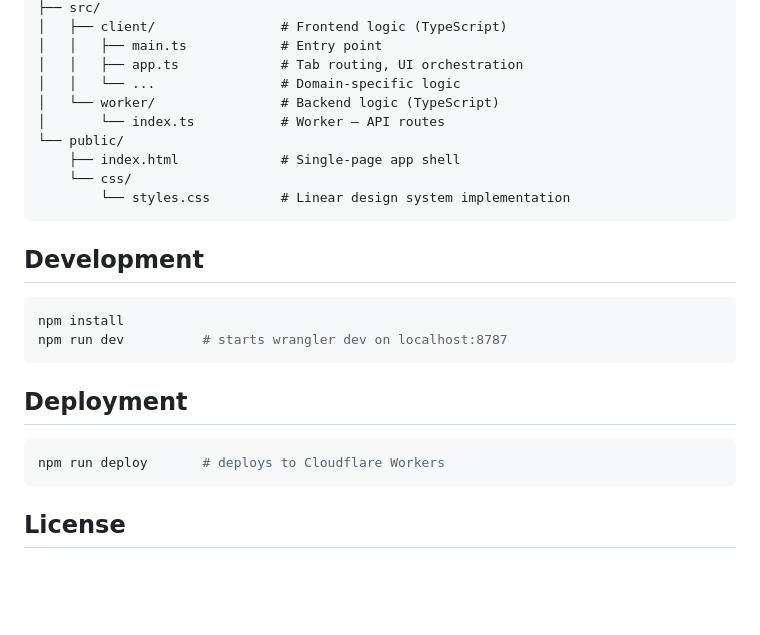
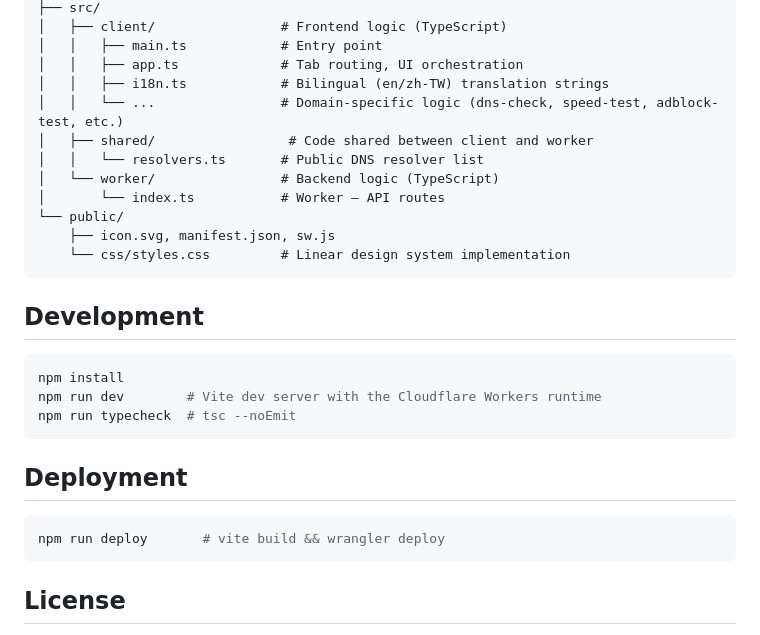
Before and after one commit to acchuang/netcheck, a Markdown page: README.md, the part around one of its changes. GitHub-like rendering; blank space fills up the shorter version.

````diff
--- a/README.md
+++ b/README.md
@@ -54,26 +54,29 @@ netcheck-site/
 │   ├── client/                # Frontend logic (TypeScript)
 │   │   ├── main.ts            # Entry point
 │   │   ├── app.ts             # Tab routing, UI orchestration
-│   │   └── ...                # Domain-specific logic
+│   │   ├── i18n.ts            # Bilingual (en/zh-TW) translation strings
+│   │   └── ...                # Domain-specific logic (dns-check, speed-test, adblock-test, etc.)
+│   ├── shared/                 # Code shared between client and worker
+│   │   └── resolvers.ts       # Public DNS resolver list
 │   └── worker/                # Backend logic (TypeScript)
 │       └── index.ts           # Worker — API routes
 └── public/
-    ├── index.html             # Single-page app shell
-    └── css/
-        └── styles.css         # Linear design system implementation
+    ├── icon.svg, manifest.json, sw.js
+    └── css/styles.css         # Linear design system implementation
 ```
 
 ## Development
 
 ```bash
 npm install
-npm run dev          # starts wrangler dev on localhost:8787
+npm run dev        # Vite dev server with the Cloudflare Workers runtime
+npm run typecheck  # tsc --noEmit
 ```
 
 ## Deployment
 
 ```bash
-npm run deploy       # deploys to Cloudflare Workers
+npm run deploy       # vite build && wrangler deploy
 ```
 
 ## License
````
Also changed, not shown: other parts of README.md (+27 -27 lines).
